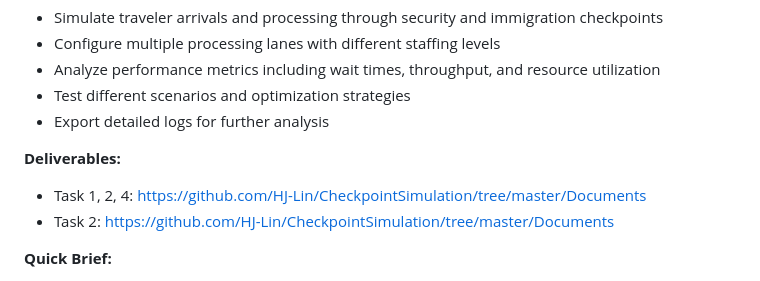
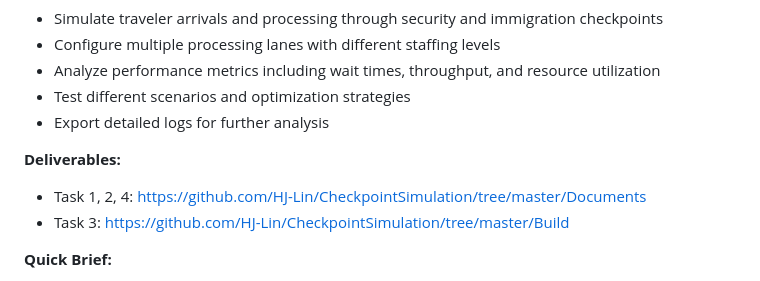
Before and after one commit to HJ-Lin/CheckpointSimulation, a Markdown page: README.md, the part around the change. Drawn GitHub-style.

Commit message:
Add Task 3 link to README.md
Updated deliverables section with Task 3 link.

```diff
--- a/README.md
+++ b/README.md
@@ -14,7 +14,7 @@ The Checkpoint Simulation is designed to model and analyze the performance of bo
 
 **Deliverables:**
 - Task 1, 2, 4: https://github.com/HJ-Lin/CheckpointSimulation/tree/master/Documents
-- Task 2: https://github.com/HJ-Lin/CheckpointSimulation/tree/master/Documents
+- Task 3: https://github.com/HJ-Lin/CheckpointSimulation/tree/master/Build
 
 **Quick Brief:**
 
```
